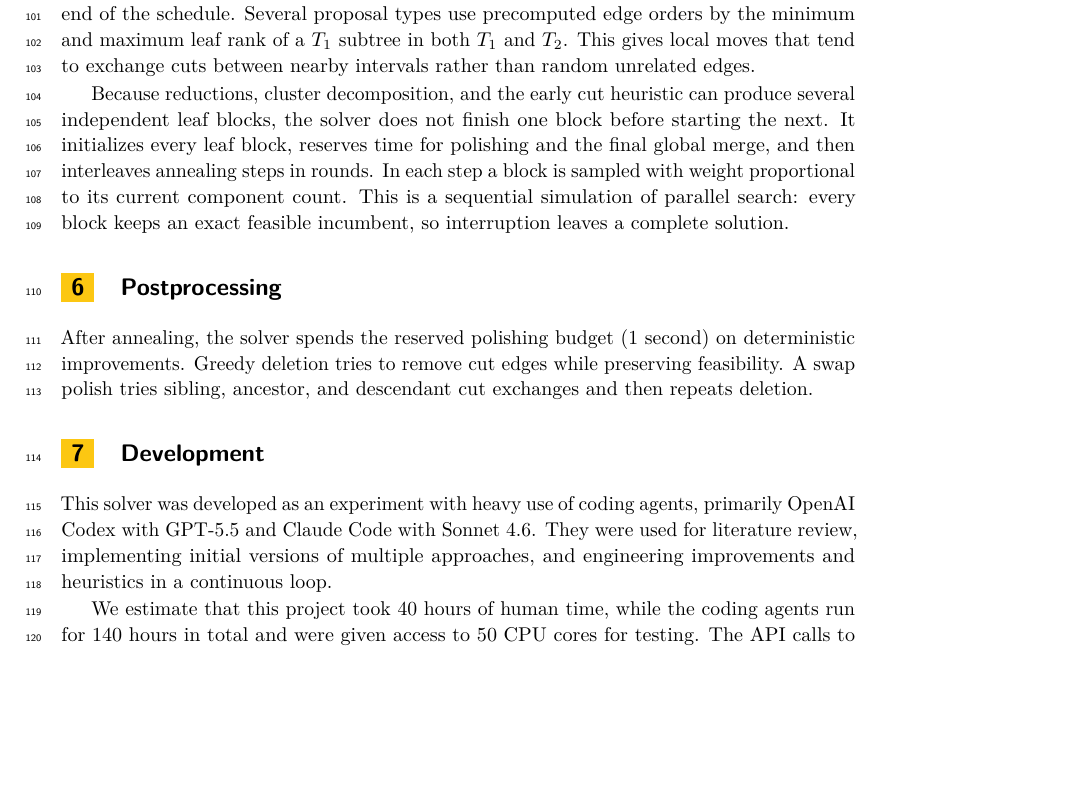
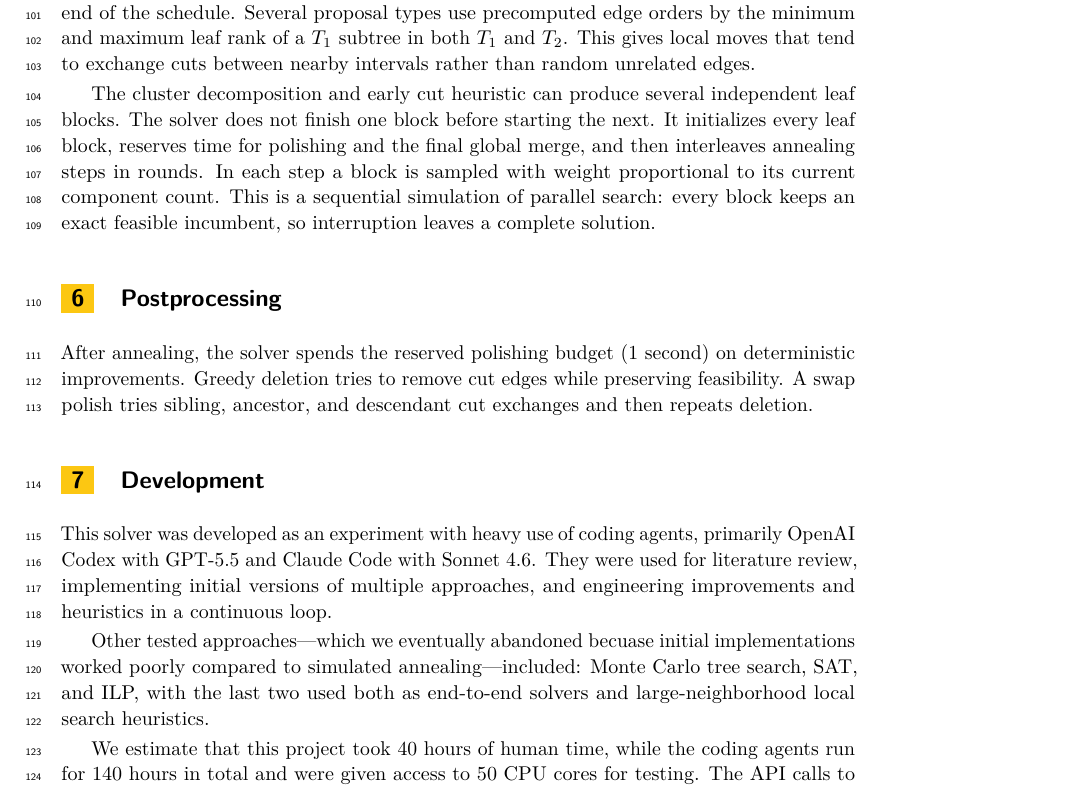
Before and after one commit to adampolak/samaf, a LaTeX paper (description/description.tex): part of page 3 of 4, cut so that both start at the same text, the shorter picture padded with empty space. Compiled offline with pdfLaTeX.

Commit message:
Description updated: additional references, abandoned attempts

```diff
--- a/description/description.tex
+++ b/description/description.tex
@@ -158,8 +158,8 @@ of a \(T_1\) subtree in both \(T_1\) and \(T_2\).  This gives local moves that
 tend to exchange cuts between nearby intervals rather than random unrelated
 edges.
 
-Because reductions, cluster decomposition, and the early cut heuristic can
-produce several independent leaf blocks, the solver does not finish one block
+The cluster decomposition and early cut heuristic can
+produce several independent leaf blocks. The solver does not finish one block
 before starting the next.  It initializes every leaf block, reserves time for
 polishing and the final global merge, and then interleaves annealing steps in
 rounds.  In each step a block is sampled with weight proportional to its current
@@ -182,6 +182,9 @@ They were used for literature review, implementing initial versions of
 multiple approaches, and engineering improvements and heuristics in a continuous
 loop.
 
+Other tested approaches---which we eventually abandoned becuase initial implementations
+worked poorly compared to simulated annealing---included: Monte Carlo tree search, SAT, and ILP, with the last two used both as end-to-end solvers and large-neighborhood local search heuristics.
+
 We estimate that this project took 40 hours of human time, while the coding agents
 run for 140 hours in total and were given access to 50 CPU cores for testing.
 The API calls to the language models used approximately 250 million tokens.
```
Also changed, not shown: description/description.tex (4 more changed lines).
